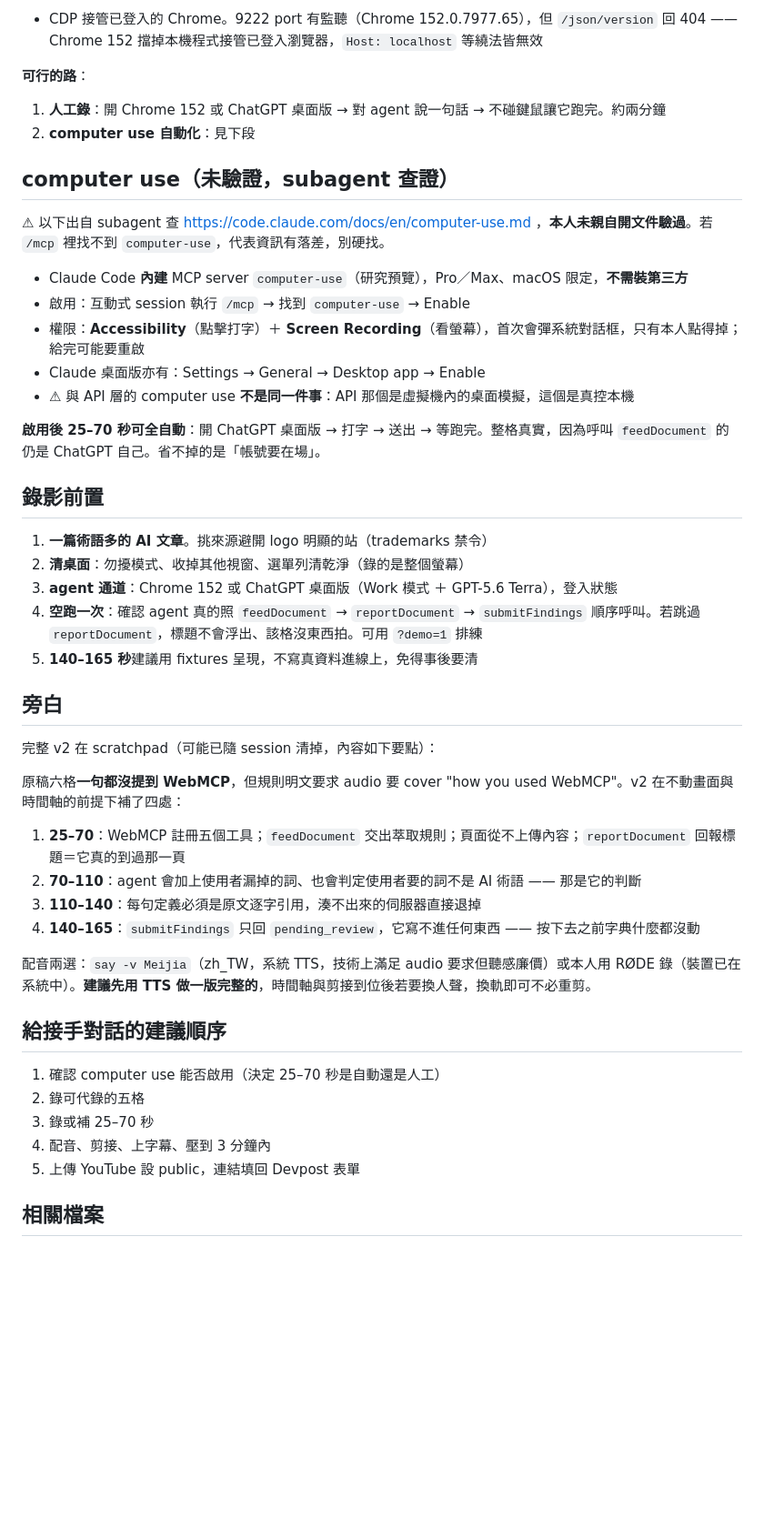
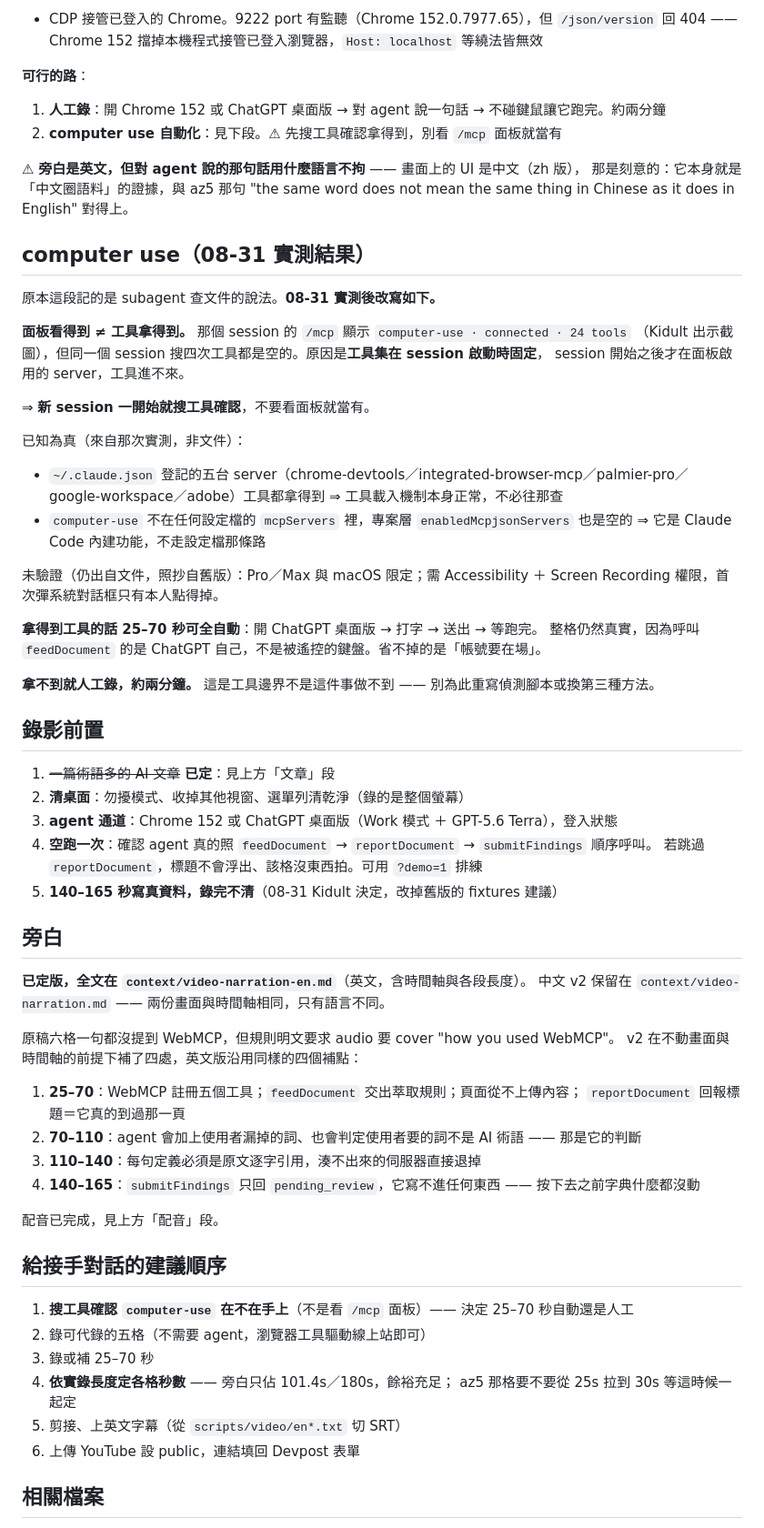
Before and after one commit to misterkidult/ai-nomos, a Markdown page: context/video-handoff.md, the part around one of its changes. Shown at 91% size. Rendered like a GitHub page; blank space fills up the shorter version.

```diff
--- a/context/video-handoff.md
+++ b/context/video-handoff.md
@@ -62,47 +133,69 @@
 
 **可行的路**：
 1. **人工錄**：開 Chrome 152 或 ChatGPT 桌面版 → 對 agent 說一句話 → 不碰鍵鼠讓它跑完。約兩分鐘
-2. **computer use 自動化**：見下段
+2. **computer use 自動化**：見下段。⚠ 先搜工具確認拿得到，別看 `/mcp` 面板就當有
 
-## computer use（未驗證，subagent 查證）
+⚠ **旁白是英文，但對 agent 說的那句話用什麼語言不拘** —— 畫面上的 UI 是中文（zh 版），
+那是刻意的：它本身就是「中文圈語料」的證據，與 az5 那句 "the same word does not mean
+the same thing in Chinese as it does in English" 對得上。
 
-⚠ 以下出自 subagent 查 https://code.claude.com/docs/en/computer-use.md ，**本人未親自開文件驗過**。若 `/mcp` 裡找不到 `computer-use`，代表資訊有落差，別硬找。
+## computer use（08-31 實測結果）
 
-- Claude Code **內建** MCP server `computer-use`（研究預覽），Pro／Max、macOS 限定，**不需裝第三方**
-- 啟用：互動式 session 執行 `/mcp` → 找到 `computer-use` → Enable
-- 權限：**Accessibility**（點擊打字）＋ **Screen Recording**（看螢幕），首次會彈系統對話框，只有本人點得掉；給完可能要重啟
-- Claude 桌面版亦有：Settings → General → Desktop app → Enable
-- ⚠ 與 API 層的 computer use **不是同一件事**：API 那個是虛擬機內的桌面模擬，這個是真控本機
+原本這段記的是 subagent 查文件的說法。**08-31 實測後改寫如下。**
 
-**啟用後 25–70 秒可全自動**：開 ChatGPT 桌面版 → 打字 → 送出 → 等跑完。整格真實，因為呼叫 `feedDocument` 的仍是 ChatGPT 自己。省不掉的是「帳號要在場」。
+**面板看得到 ≠ 工具拿得到。** 那個 session 的 `/mcp` 顯示 `computer-use · connected · 24 tools`
+（Kidult 出示截圖），但同一個 session 搜四次工具都是空的。原因是**工具集在 session 啟動時固定**，
+session 開始之後才在面板啟用的 server，工具進不來。
+
+⇒ **新 session 一開始就搜工具確認**，不要看面板就當有。
+
+已知為真（來自那次實測，非文件）：
+- `~/.claude.json` 登記的五台 server（chrome-devtools／integrated-browser-mcp／palmier-pro／
+  google-workspace／adobe）工具都拿得到 ⇒ 工具載入機制本身正常，不必往那查
+- `computer-use` 不在任何設定檔的 `mcpServers` 裡，專案層 `enabledMcpjsonServers` 也是空的
+  ⇒ 它是 Claude Code 內建功能，不走設定檔那條路
+
+未驗證（仍出自文件，照抄自舊版）：Pro／Max 與 macOS 限定；需 Accessibility ＋ Screen Recording
+權限，首次彈系統對話框只有本人點得掉。
+
+**拿得到工具的話 25–70 秒可全自動**：開 ChatGPT 桌面版 → 打字 → 送出 → 等跑完。
+整格仍然真實，因為呼叫 `feedDocument` 的是 ChatGPT 自己，不是被遙控的鍵盤。省不掉的是「帳號要在場」。
+
+**拿不到就人工錄，約兩分鐘。** 這是工具邊界不是這件事做不到 —— 別為此重寫偵測腳本或換第三種方法。
 
 ## 錄影前置
 
-1. **一篇術語多的 AI 文章**。挑來源避開 logo 明顯的站（trademarks 禁令）
+1. ~~一篇術語多的 AI 文章~~ **已定**：見上方「文章」段
 2. **清桌面**：勿擾模式、收掉其他視窗、選單列清乾淨（錄的是整個螢幕）
 3. **agent 通道**：Chrome 152 或 ChatGPT 桌面版（Work 模式 ＋ GPT-5.6 Terra），登入狀態
-4. **空跑一次**：確認 agent 真的照 `feedDocument` → `reportDocument` → `submitFindings` 順序呼叫。若跳過 `reportDocument`，標題不會浮出、該格沒東西拍。可用 `?demo=1` 排練
-5. **140–165 秒**建議用 fixtures 呈現，不寫真資料進線上，免得事後要清
+4. **空跑一次**：確認 agent 真的照 `feedDocument` → `reportDocument` → `submitFindings` 順序呼叫。
+   若跳過 `reportDocument`，標題不會浮出、該格沒東西拍。可用 `?demo=1` 排練
+5. **140–165 秒寫真資料，錄完不清**（08-31 Kidult 決定，改掉舊版的 fixtures 建議）
 
 ## 旁白
 
-完整 v2 在 scratchpad（可能已隨 session 清掉，內容如下要點）：
+**已定版，全文在 `context/video-narration-en.md`**（英文，含時間軸與各段長度）。
+中文 v2 保留在 `context/video-narration.md` —— 兩份畫面與時間軸相同，只有語言不同。
 
-原稿六格**一句都沒提到 WebMCP**，但規則明文要求 audio 要 cover "how you used WebMCP"。v2 在不動畫面與時間軸的前提下補了四處：
+原稿六格一句都沒提到 WebMCP，但規則明文要求 audio 要 cover "how you used WebMCP"。
+v2 在不動畫面與時間軸的前提下補了四處，英文版沿用同樣的四個補點：
 
-1. **25–70**：WebMCP 註冊五個工具；`feedDocument` 交出萃取規則；頁面從不上傳內容；`reportDocument` 回報標題＝它真的到過那一頁
+1. **25–70**：WebMCP 註冊五個工具；`feedDocument` 交出萃取規則；頁面從不上傳內容；
+   `reportDocument` 回報標題＝它真的到過那一頁
 2. **70–110**：agent 會加上使用者漏掉的詞、也會判定使用者要的詞不是 AI 術語 —— 那是它的判斷
 3. **110–140**：每句定義必須是原文逐字引用，湊不出來的伺服器直接退掉
 4. **140–165**：`submitFindings` 只回 `pending_review`，它寫不進任何東西 —— 按下去之前字典什麼都沒動
 
-配音兩選：`say -v Meijia`（zh_TW，系統 TTS，技術上滿足 audio 要求但聽感廉價）或本人用 RØDE 錄（裝置已在系統中）。**建議先用 TTS 做一版完整的**，時間軸與剪接到位後若要換人聲，換軌即可不必重剪。
+配音已完成，見上方「配音」段。
 
 ## 給接手對話的建議順序
 
-1. 確認 computer use 能否啟用（決定 25–70 秒是自動還是人工）
-2. 錄可代錄的五格
+1. **搜工具確認 `computer-use` 在不在手上**（不是看 `/mcp` 面板）—— 決定 25–70 秒自動還是人工
+2. 錄可代錄的五格（不需要 agent，瀏覽器工具驅動線上站即可）
 3. 錄或補 25–70 秒
-4. 配音、剪接、上字幕、壓到 3 分鐘內
-5. 上傳 YouTube 設 public，連結填回 Devpost 表單
+4. **依實錄長度定各格秒數** —— 旁白只佔 101.4s／180s，餘裕充足；
+   az5 那格要不要從 25s 拉到 30s 等這時候一起定
+5. 剪接、上英文字幕（從 `scripts/video/en*.txt` 切 SRT）
+6. 上傳 YouTube 設 public，連結填回 Devpost 表單
 
 ## 相關檔案
```
Also changed, not shown: other parts of context/video-handoff.md (+90 -10 lines).
